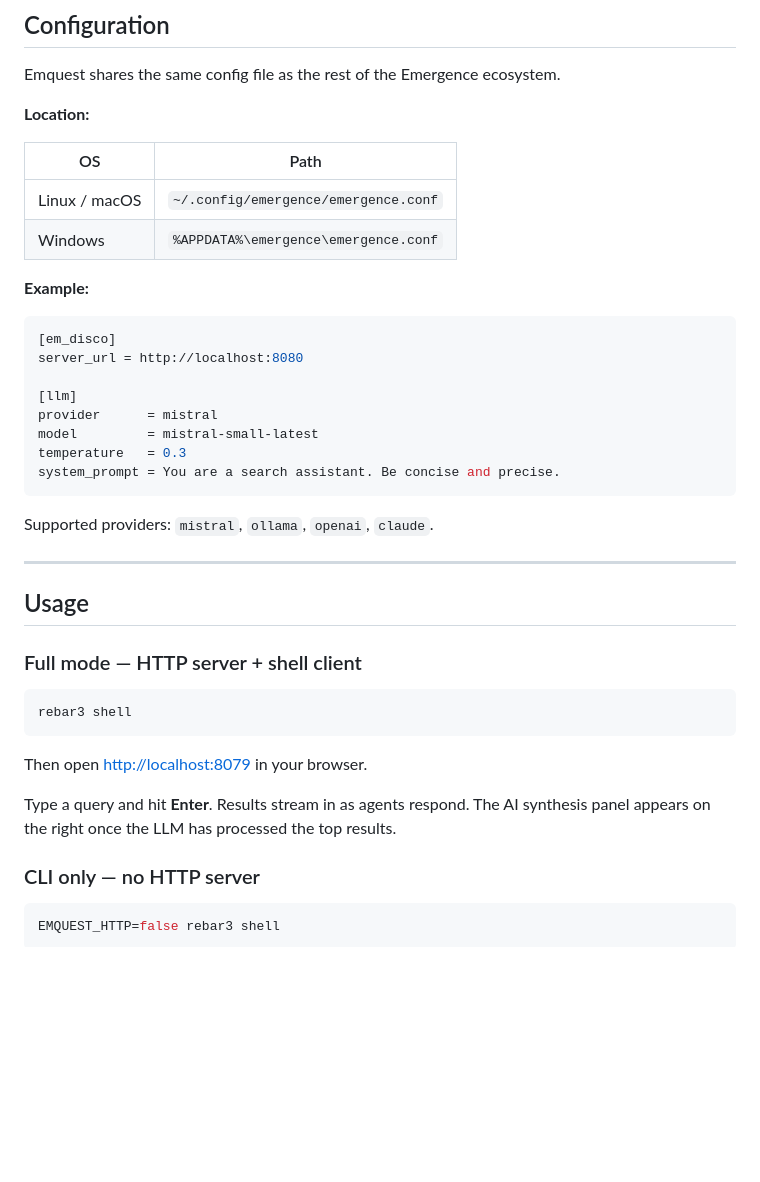
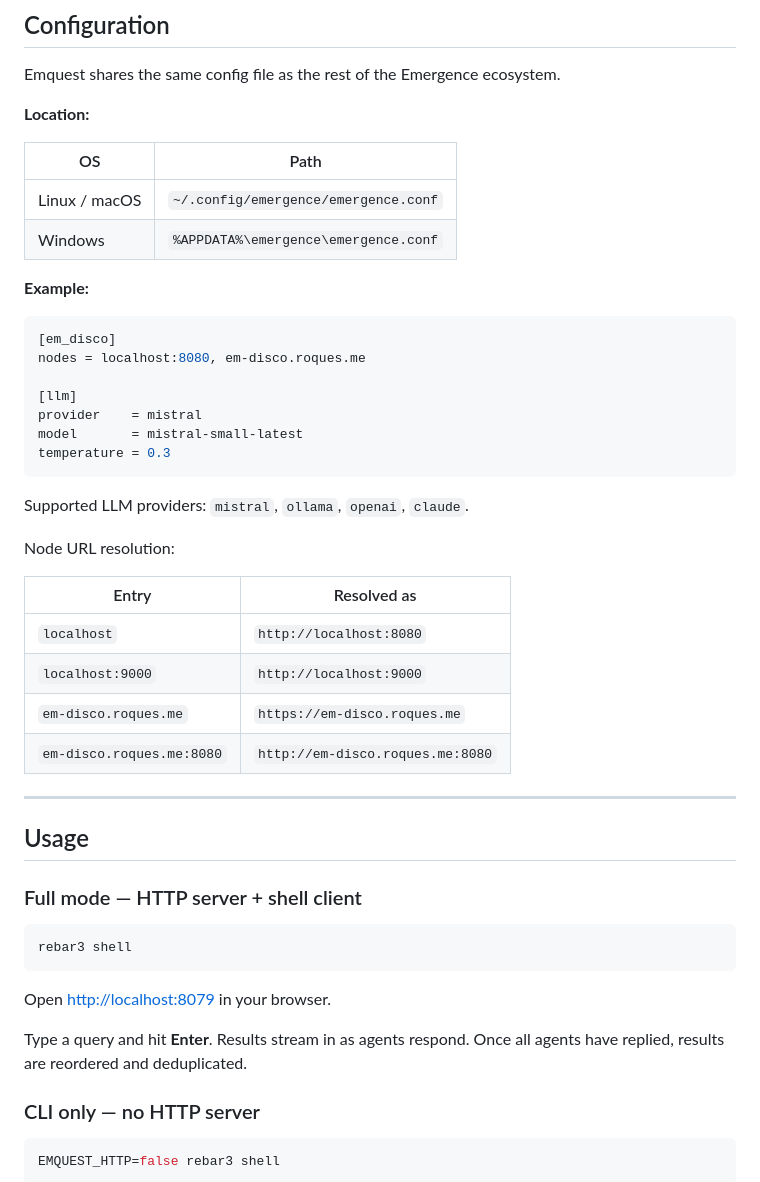
Before and after one commit to EmergenceSystem/Emquest, a Markdown page: README.md, the part around one of its changes. Rendered like a GitHub page; blank space fills up the shorter version.

````diff
--- a/README.md
+++ b/README.md
@@ -68,8 +94,8 @@ Emquest shares the same config file as the rest of the Emergence ecosystem.
 
 **Location:**
 
-| OS      | Path |
-|---------|------|
+| OS | Path |
+|----|------|
 | Linux / macOS | `~/.config/emergence/emergence.conf` |
 | Windows | `%APPDATA%\emergence\emergence.conf` |
 
@@ -77,16 +103,24 @@ Emquest shares the same config file as the rest of the Emergence ecosystem.
 
 ```ini
 [em_disco]
-server_url = http://localhost:8080
+nodes = localhost:8080, em-disco.roques.me
 
 [llm]
-provider      = mistral
-model         = mistral-small-latest
-temperature   = 0.3
-system_prompt = You are a search assistant. Be concise and precise.
+provider    = mistral
+model       = mistral-small-latest
+temperature = 0.3
 ```
 
-Supported providers: `mistral`, `ollama`, `openai`, `claude`.
+Supported LLM providers: `mistral`, `ollama`, `openai`, `claude`.
+
+Node URL resolution:
+
+| Entry | Resolved as |
+|-------|-------------|
+| `localhost` | `http://localhost:8080` |
+| `localhost:9000` | `http://localhost:9000` |
+| `em-disco.roques.me` | `https://em-disco.roques.me` |
+| `em-disco.roques.me:8080` | `http://em-disco.roques.me:8080` |
 
 ---
 
@@ -98,9 +132,10 @@ Supported providers: `mistral`, `ollama`, `openai`, `claude`.
 rebar3 shell
 ```
 
-Then open [http://localhost:8079](http://localhost:8079) in your browser.
+Open [http://localhost:8079](http://localhost:8079) in your browser.
 
-Type a query and hit **Enter**. Results stream in as agents respond. The AI synthesis panel appears on the right once the LLM has processed the top results.
+Type a query and hit **Enter**. Results stream in as agents respond. Once all agents
+have replied, results are reordered and deduplicated.
 
 ### CLI only — no HTTP server
 
````
Also changed, not shown: other parts of README.md (+66 -39 lines).
